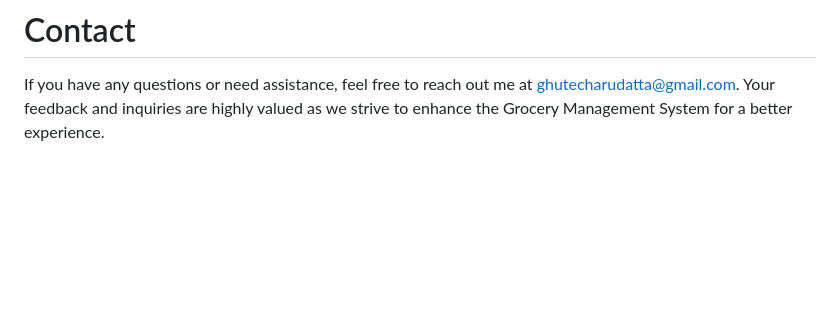
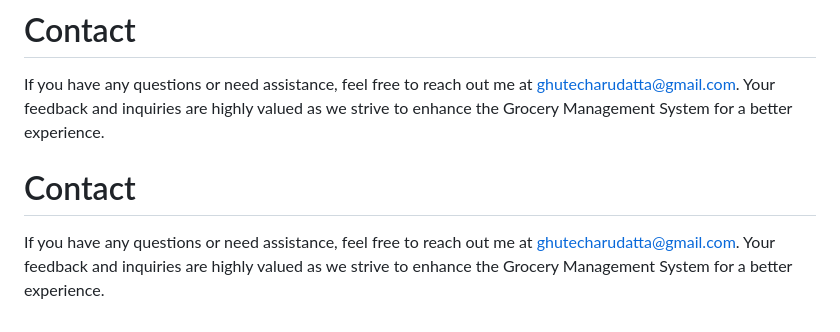
Before and after one commit to CharudattaGhute/Grocery-Management-System, a Markdown page: README.md, the part around the change. GitHub-like rendering; blank space fills up the shorter version.

```diff
--- a/README.md
+++ b/README.md
@@ -61,3 +61,7 @@ We hope you find the video informative and insightful. If you have any questions
 # Contact
 
 If you have any questions or need assistance, feel free to reach out me at ghutecharudatta@gmail.com. Your feedback and inquiries are highly valued as we strive to enhance the Grocery Management System for a better experience.
+
+# Contact
+
+If you have any questions or need assistance, feel free to reach out me at ghutecharudatta@gmail.com. Your feedback and inquiries are highly valued as we strive to enhance the Grocery Management System for a better experience.
```
